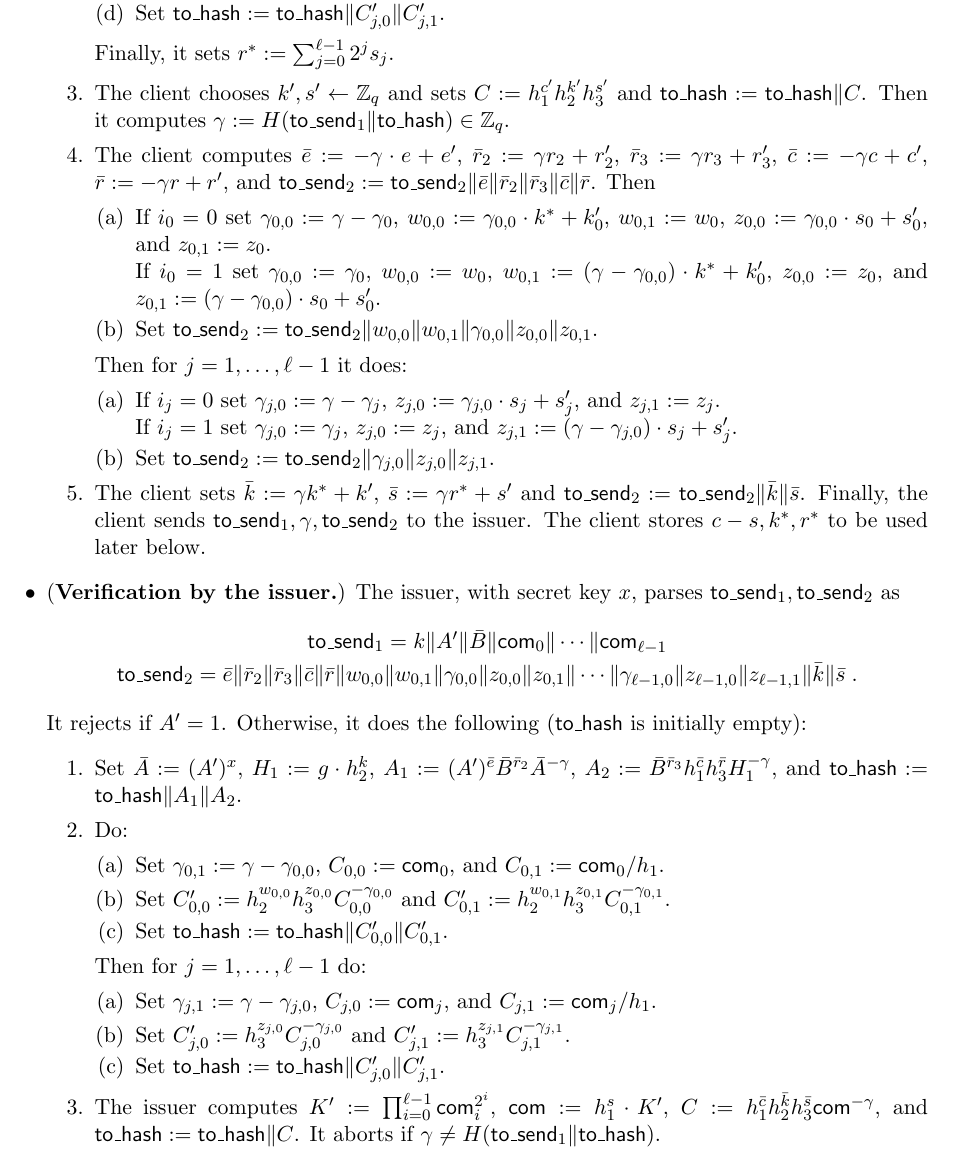
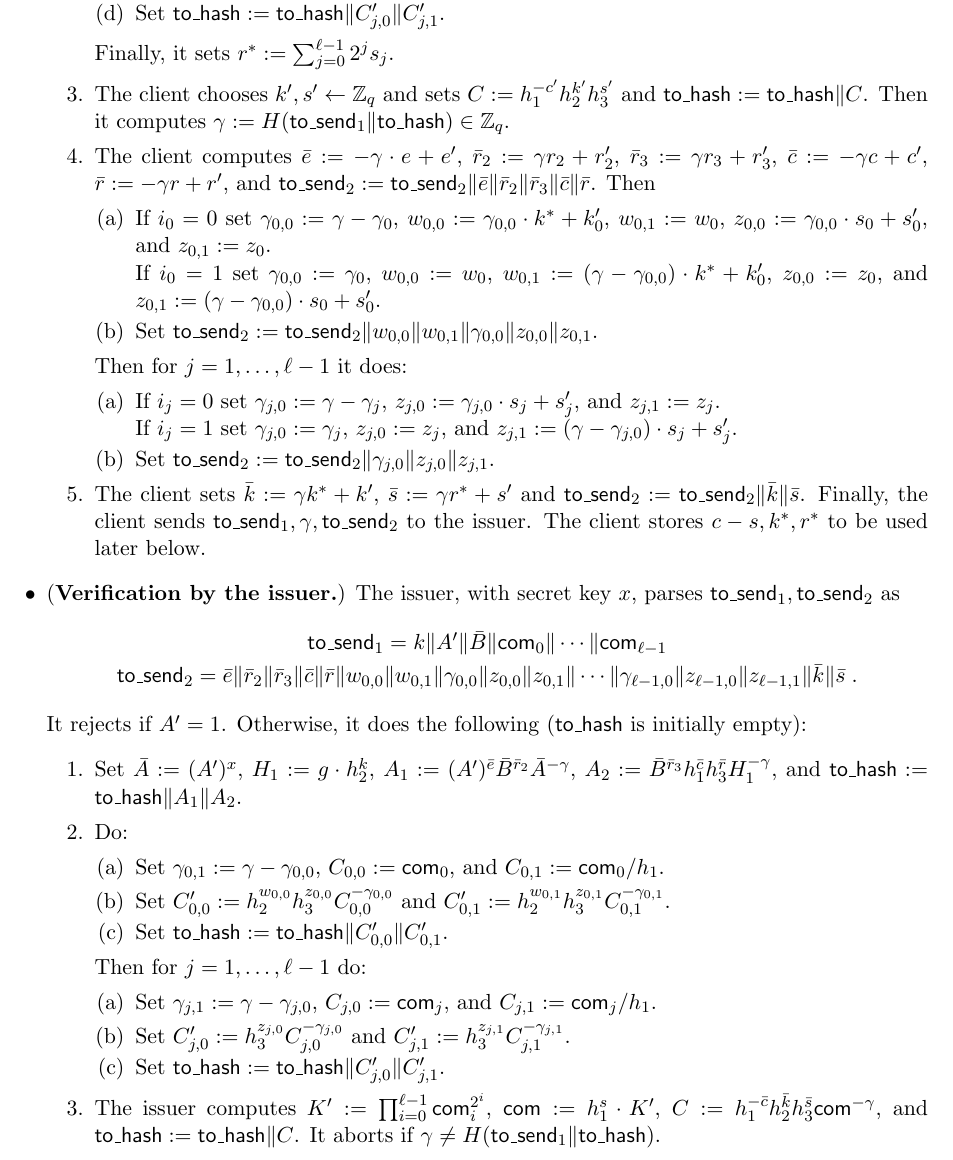
Before and after one commit to SamuelSchlesinger/anonymous-credit-tokens, a LaTeX paper (docs/design.tex): part of page 4 of 5, cut so that both start at the same text. Compiled offline with pdfLaTeX.

Commit message:
updated design

```diff
--- a/docs/design.tex
+++ b/docs/design.tex
@@ -176,7 +176,7 @@ Next, for $j=1, \ldots, \ell-1$ the client does: \begin{enumerate}
         Finally, it sets
         $r^* := \sum_{j=0}^{\ell-1} 2^j s_j$.
 
-    \item The client chooses $k', s'\leftarrow \Z_q$ and sets $C:=h_1^{c'}h_2^{k'} h_3^{s'}$ and $\hash:=\hash\|C$. Then it computes $\gamma := H(\send_1\|\hash) \in \Z_q$.
+    \item The client chooses $k', s'\leftarrow \Z_q$ and sets $C:=h_1^{-c'}h_2^{k'} h_3^{s'}$ and $\hash:=\hash\|C$. Then it computes $\gamma := H(\send_1\|\hash) \in \Z_q$.
         \item The client computes $\bar e := -\gamma \cdot e + e'$, $\bar r_2 := \gamma r_2 + r'_2$, $\bar r_3:=\gamma r_3 + r'_3$, $\bar c:=-\gamma c+c'$, $\bar r:=-\gamma r + r'$, and $\send_2:=\send_2\|\bar e\| \bar r_2 \| \bar r_3 \| \bar c \| \bar r$.
         Then
   \begin{enumerate}
@@ -220,7 +220,7 @@ It rejects if $A'=1$. Otherwise, it does the following ($\hash$ is initially emp
            \item Set $C'_{j,0}:=h_3^{z_{j,0}} C_{j,0}^{-\gamma_{j,0}}$ and $C'_{j,1}:=h_3^{z_{j,1}}C_{j,1}^{-\gamma_{j,1}}$.
            \item Set $\hash:=\hash\|C'_{j,0}\|C'_{j,1}$.
        \end{enumerate}
-       \item The issuer computes $K':=\prod_{i=0}^{\ell-1} \com_i^{2^i}$, $\com:=h_1^s\cdot K'$, $C:=h_1^{\bar c} h_2^{\bar k} h_3^{\bar s} \com^{-\gamma}$, and $\hash:=\hash\|C$. It aborts if $\gamma \neq H(\send_1\|\hash)$.
+       \item The issuer computes $K':=\prod_{i=0}^{\ell-1} \com_i^{2^i}$, $\com:=h_1^s\cdot K'$, $C:=h_1^{-\bar c} h_2^{\bar k} h_3^{\bar s} \com^{-\gamma}$, and $\hash:=\hash\|C$. It aborts if $\gamma \neq H(\send_1\|\hash)$.
 \end{enumerate}
 
 \item ({\bf Issuing a refund.}) Let $K'$ be the value computed in the previous step. The issuer does the following (note this is almost identical to the issuance protocol described earlier):
```
Also changed, not shown: docs/design.pdf.
